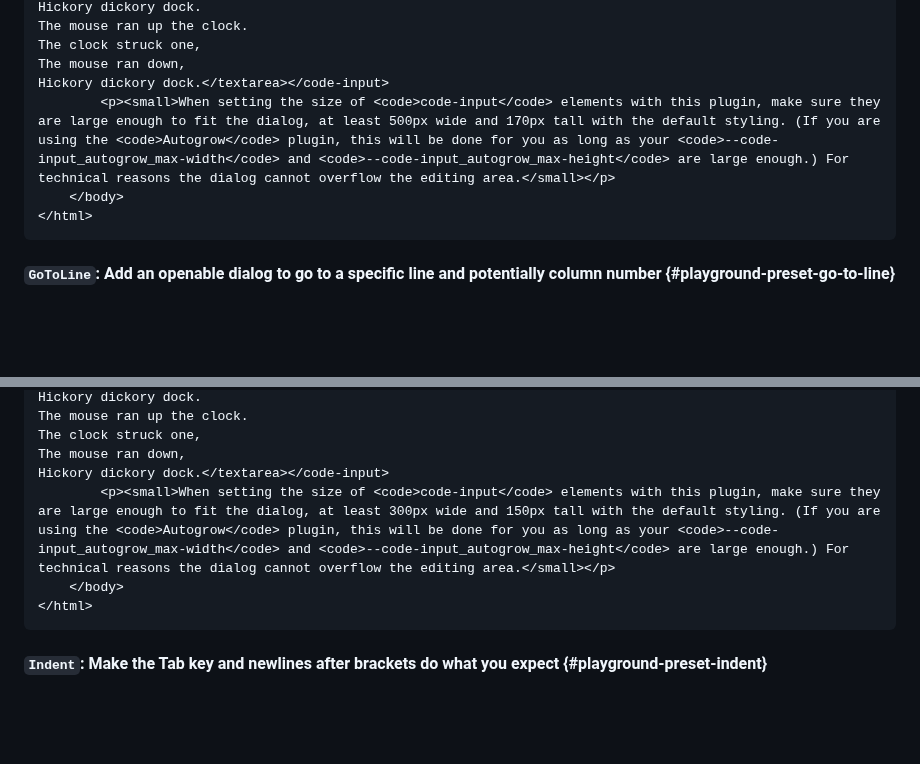
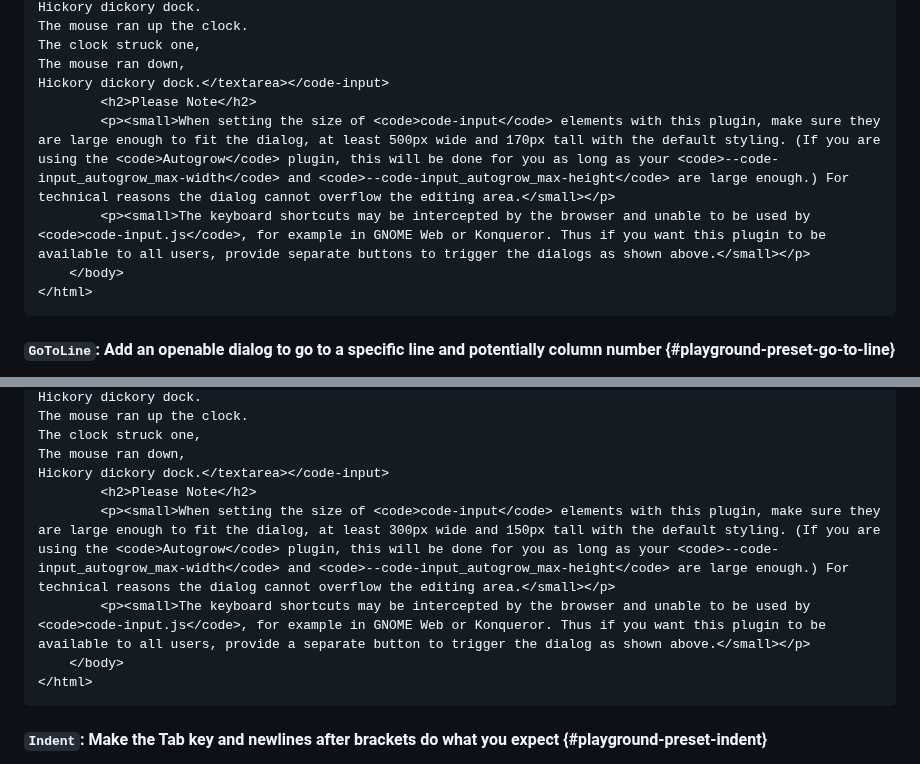
Before and after one commit to WebCoder49/code-input, a Markdown page: docs/plugins/_index.md, 2 parts joined by grey strips. GitHub-like rendering; blank space fills up the shorter version.

Commit message:
Document keyboard shortcut browser interception (#201)

````diff
--- a/docs/plugins/_index.md
+++ b/docs/plugins/_index.md
@@ -203,7 +203,9 @@ The mouse ran up the clock.
 The clock struck one,
 The mouse ran down,
 Hickory dickory dock.</textarea></code-input>
+        <h2>Please Note</h2>
         <p><small>When setting the size of <code>code-input</code> elements with this plugin, make sure they are large enough to fit the dialog, at least 500px wide and 170px tall with the default styling. (If you are using the <code>Autogrow</code> plugin, this will be done for you as long as your <code>--code-input_autogrow_max-width</code> and <code>--code-input_autogrow_max-height</code> are large enough.) For technical reasons the dialog cannot overflow the editing area.</small></p>
+        <p><small>The keyboard shortcuts may be intercepted by the browser and unable to be used by <code>code-input.js</code>, for example in GNOME Web or Konqueror. Thus if you want this plugin to be available to all users, provide separate buttons to trigger the dialogs as shown above.</small></p>
     </body>
 </html>
 ```
@@ -252,7 +254,9 @@ The mouse ran up the clock.
 The clock struck one,
 The mouse ran down,
 Hickory dickory dock.</textarea></code-input>
+        <h2>Please Note</h2>
         <p><small>When setting the size of <code>code-input</code> elements with this plugin, make sure they are large enough to fit the dialog, at least 300px wide and 150px tall with the default styling. (If you are using the <code>Autogrow</code> plugin, this will be done for you as long as your <code>--code-input_autogrow_max-width</code> and <code>--code-input_autogrow_max-height</code> are large enough.) For technical reasons the dialog cannot overflow the editing area.</small></p>
+        <p><small>The keyboard shortcuts may be intercepted by the browser and unable to be used by <code>code-input.js</code>, for example in GNOME Web or Konqueror. Thus if you want this plugin to be available to all users, provide a separate button to trigger the dialog as shown above.</small></p>
     </body>
 </html>
 ```
````
